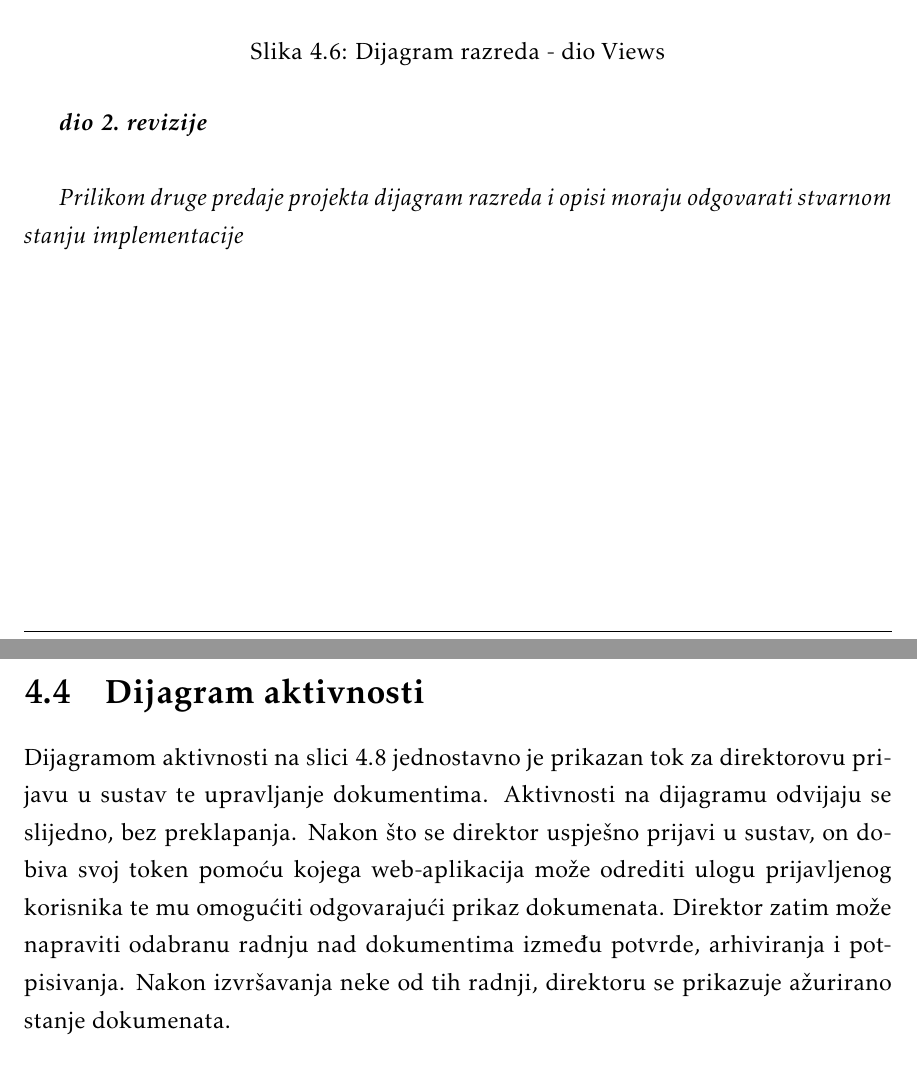
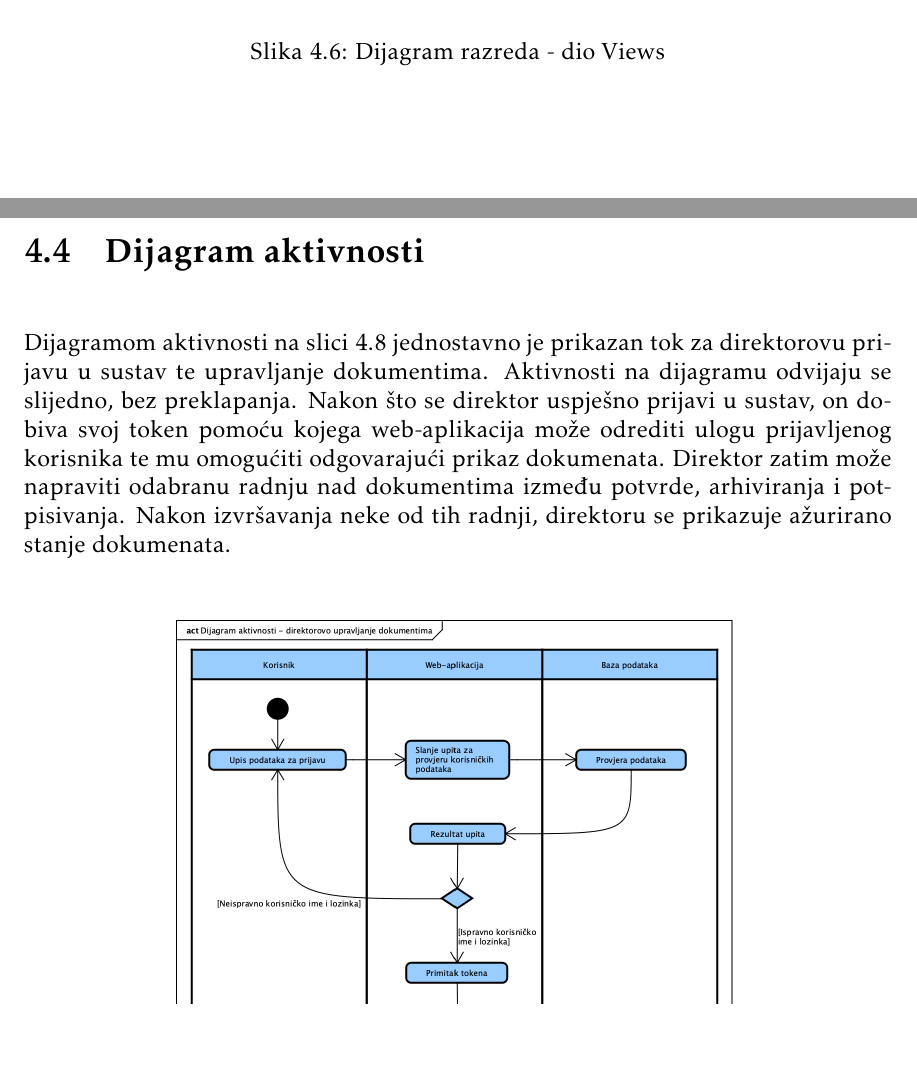
Before and after one commit to vilim-cro/InzenjerskiPristup, a LaTeX document (Dokumentacija/PROGI_ProjektnaDokumentacija.tex, which reads Dokumentacija/Arhitektura.tex): two parts of pages 42 and 44 of 68 before the commit and two parts of pages 43 and 45 of 69 after it, joined at a grey line, cut so that both start at the same text, the shorter picture padded with empty space. Compiled offline with pdfLaTeX.

Commit message:
nes sitno jos

```diff
--- a/Dokumentacija/Arhitektura.tex
+++ b/Dokumentacija/Arhitektura.tex
@@ -503,11 +501,6 @@
 				\label{fig:class_views}
 			\end{figure}
 
-			\textbf{\textit{dio 2. revizije}}\\
-
-			\textit{Prilikom druge predaje projekta dijagram razreda i opisi moraju odgovarati stvarnom stanju implementacije}
-
-
 
 			\eject
 
@@ -524,15 +517,15 @@
 				\caption{Dijagram stanja}
 				\label{fig:StateMachine}
 			\end{figure}
-
 			\eject
 
 		\section{Dijagram aktivnosti}
+			\begin{figure}[H]
 			Dijagramom aktivnosti na slici 4.8 jednostavno je prikazan tok za direktorovu prijavu u sustav te upravljanje dokumentima. Aktivnosti na dijagramu
 			odvijaju se slijedno, bez preklapanja. Nakon što se direktor uspješno prijavi u sustav, on dobiva svoj token pomoću kojega web-aplikacija može odrediti
 			ulogu prijavljenog korisnika te mu omogućiti odgovarajući prikaz dokumenata. Direktor zatim može napraviti odabranu radnju nad dokumentima između potvrde,
 			arhiviranja i potpisivanja. Nakon izvršavanja neke od tih radnji, direktoru se prikazuje ažurirano stanje dokumenata.
-			\newline
+			\end{figure}
 			\begin{figure}[H]
 				\centering
 				\includegraphics[scale=0.5]{slike/Activity.png}
```
Also changed, not shown: Dokumentacija/PROGI_ProjektnaDokumentacija.pdf, Dokumentacija/Arhitektura.tex (4 more changed lines).
